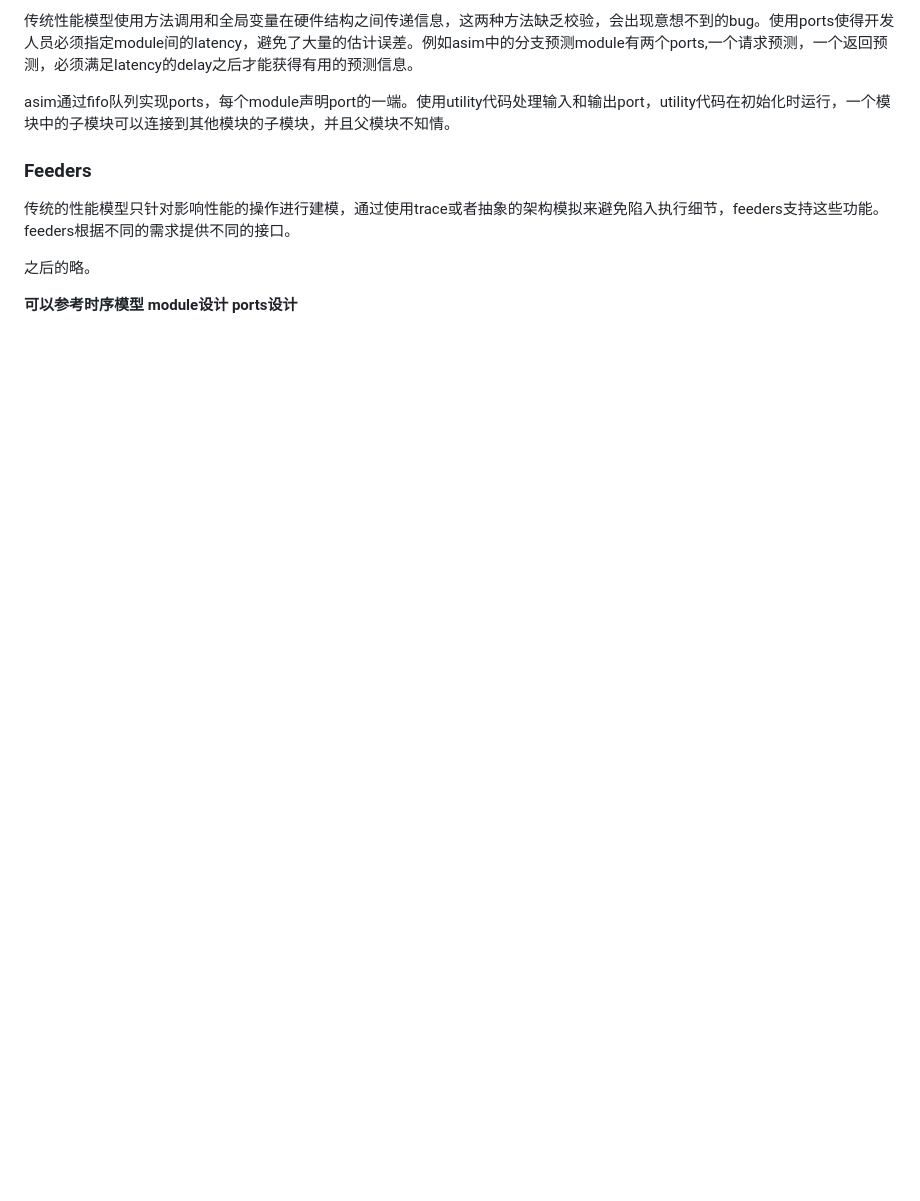
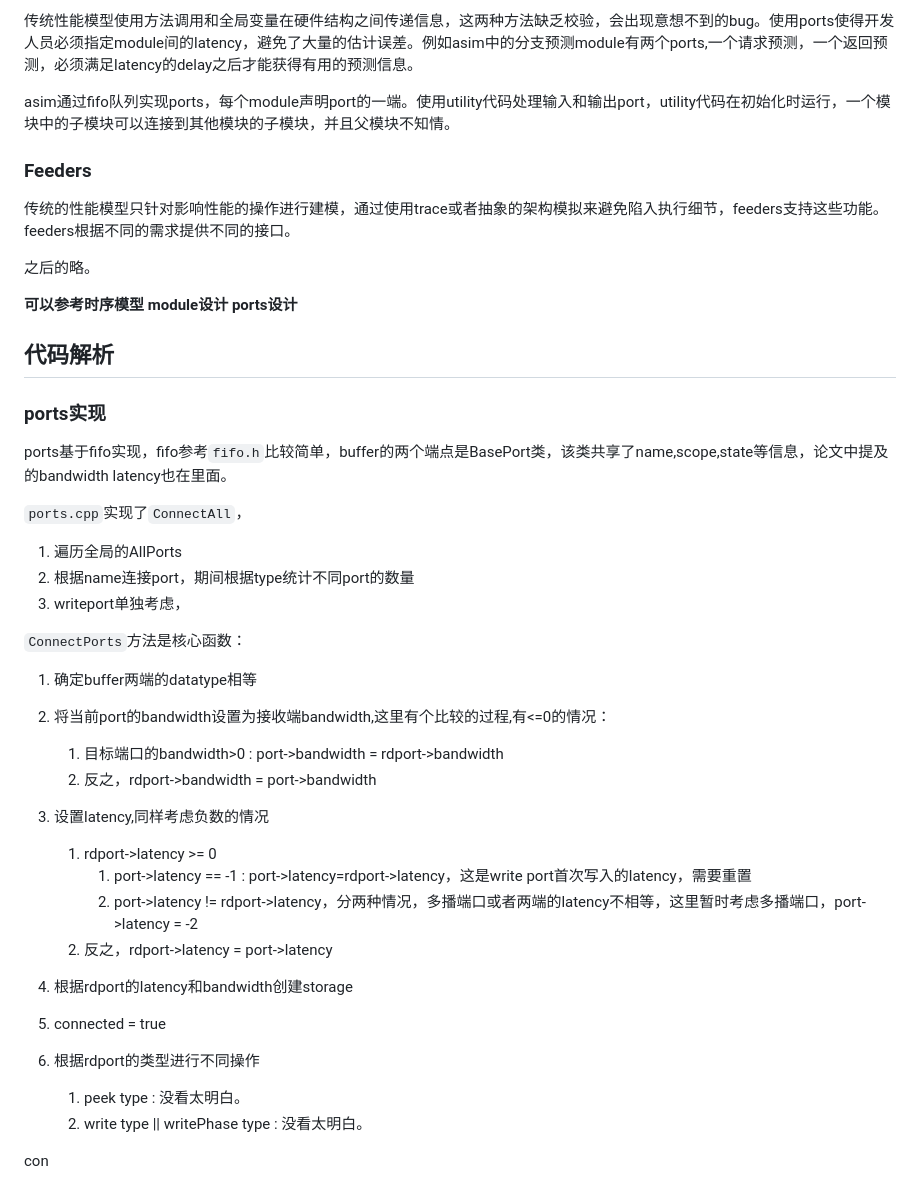
Before and after one commit to arch-simulator-sig/simulator-paper, a Markdown page: simulator-notes/asim notes.md, the part around the change. Rendered like a GitHub page; blank space fills up the shorter version.

```diff
--- a/simulator-notes/asim notes.md
+++ b/simulator-notes/asim notes.md
@@ -69,3 +69,43 @@ asim通过fifo队列实现ports，每个module声明port的一端。使用utilit
 
 
 **可以参考时序模型 module设计 ports设计**
+
+
+
+## 代码解析
+
+### ports实现
+
+ports基于fifo实现，fifo参考`fifo.h`比较简单，buffer的两个端点是BasePort类，该类共享了name,scope,state等信息，论文中提及的bandwidth latency也在里面。
+
+`ports.cpp`实现了`ConnectAll`，
+
+1. 遍历全局的AllPorts
+2. 根据name连接port，期间根据type统计不同port的数量
+3. writeport单独考虑，
+
+
+
+
+
+`ConnectPorts`方法是核心函数：
+
+1. 确定buffer两端的datatype相等
+
+2. 将当前port的bandwidth设置为接收端bandwidth,这里有个比较的过程,有<=0的情况：
+   1. 目标端口的bandwidth>0 :  port->bandwidth = rdport->bandwidth
+   2. 反之，rdport->bandwidth = port->bandwidth
+3. 设置latency,同样考虑负数的情况
+   1. rdport->latency >= 0
+      1. port->latency == -1 : port->latency=rdport->latency，这是write port首次写入的latency，需要重置
+      2. port->latency != rdport->latency，分两种情况，多播端口或者两端的latency不相等，这里暂时考虑多播端口，port->latency = -2
+   2. 反之，rdport->latency = port->latency
+4. 根据rdport的latency和bandwidth创建storage
+5. connected = true
+6. 根据rdport的类型进行不同操作
+   1. peek type : 没看太明白。
+   2. write type || writePhase type : 没看太明白。
+
+
+
+con
```
Also changed, not shown: cpus/boom.md (+7 -3 lines), cpus/img/boom/v2-84295f421135df55c8d844653ee3fb90_r.jpg (added).
